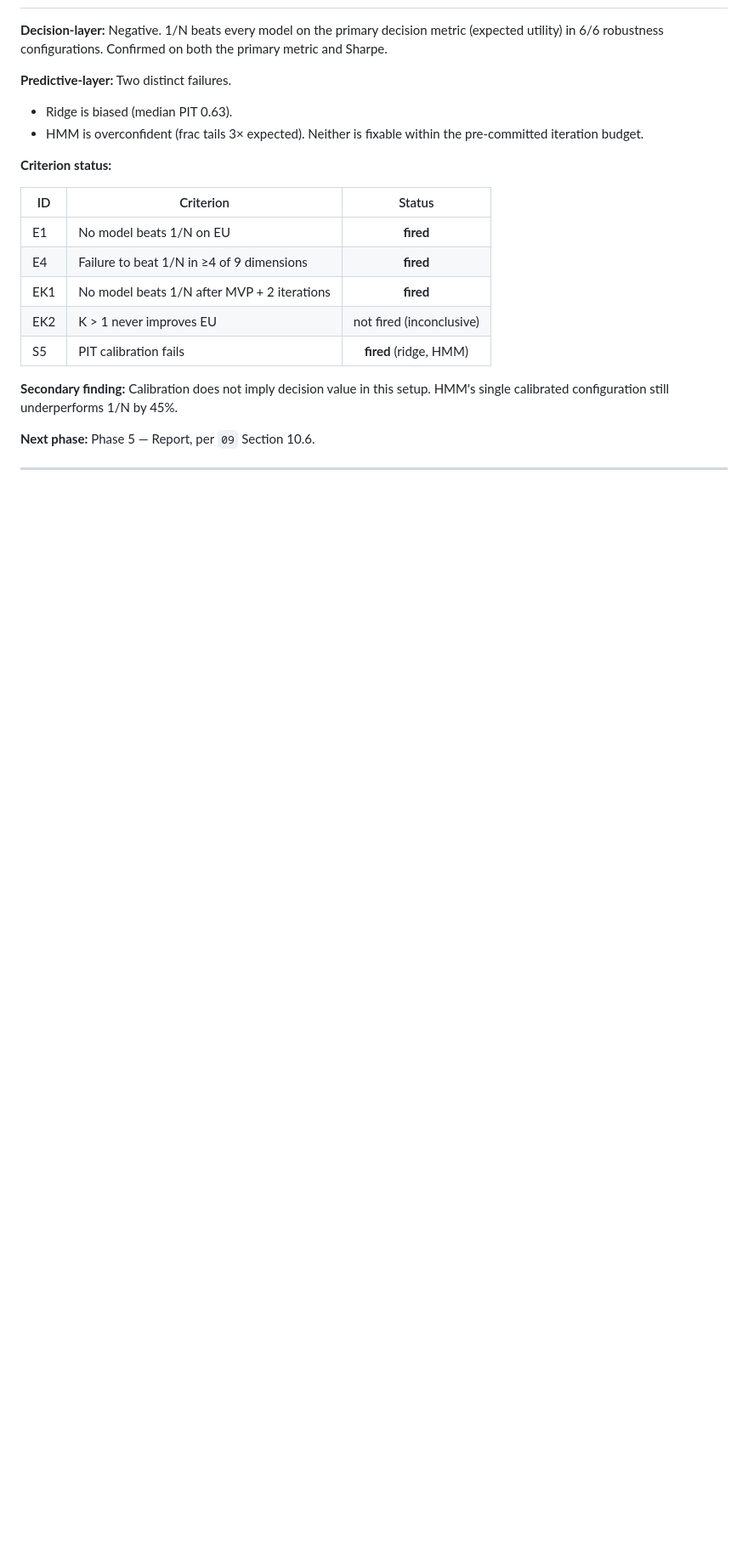
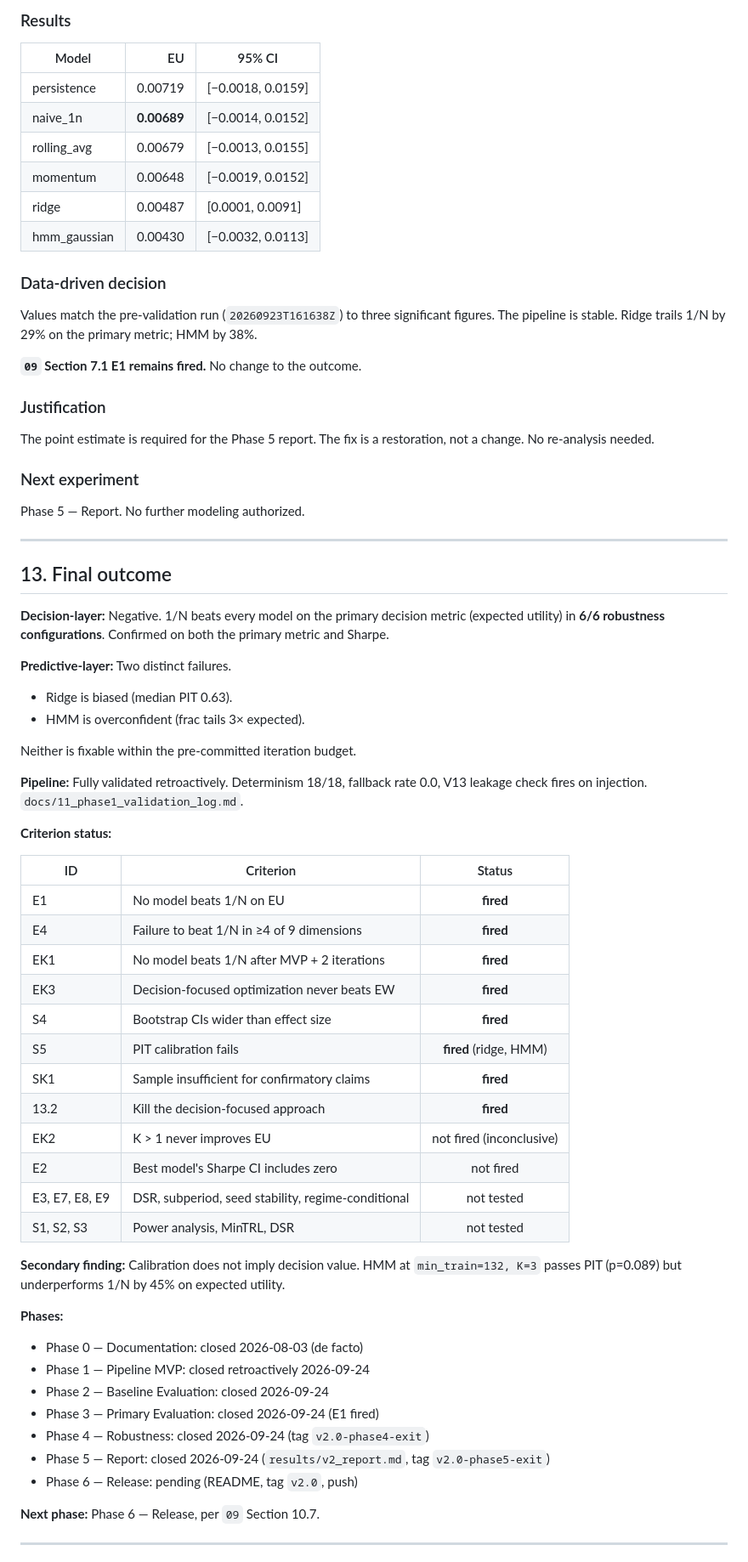
Before and after one commit to kira-ml/mixture-of-experts-factor-timing, a Markdown page: docs/10_experiment_log.md, the part around one of its changes. Shown at 85% size. GitHub-like rendering; blank space fills up the shorter version.

Commit message:
docs: experiment log adds Phase 1 validations and Phase 5 closure

```diff
--- a/docs/10_experiment_log.md
+++ b/docs/10_experiment_log.md
@@ -515,12 +608,49 @@ the current iteration budget.
+### Results
+
+| Model | EU | 95% CI |
+|---|---:|---|
+| persistence | 0.00719 | [−0.0018, 0.0159] |
+| naive_1n | **0.00689** | [−0.0014, 0.0152] |
+| rolling_avg | 0.00679 | [−0.0013, 0.0155] |
+| momentum | 0.00648 | [−0.0019, 0.0152] |
+| ridge | 0.00487 | [0.0001, 0.0091] |
+| hmm_gaussian | 0.00430 | [−0.0032, 0.0113] |
+
+### Data-driven decision
+
+Values match the pre-validation run (`20260923T161638Z`) to three
+significant figures. The pipeline is stable. Ridge trails 1/N by 29%
+on the primary metric; HMM by 38%.
+
+**`09` Section 7.1 E1 remains fired.** No change to the outcome.
+
+### Justification
+
+The point estimate is required for the Phase 5 report. The fix is a
+restoration, not a change. No re-analysis needed.
+
+### Next experiment
+
+Phase 5 — Report. No further modeling authorized.
+
+---
+
+## 13. Final outcome
 
 **Decision-layer:** Negative. 1/N beats every model on the primary
-decision metric (expected utility) in 6/6 robustness configurations.
+decision metric (expected utility) in **6/6 robustness configurations**.
 Confirmed on both the primary metric and Sharpe.
 
 **Predictive-layer:** Two distinct failures.
+
 - Ridge is biased (median PIT 0.63).
 - HMM is overconfident (frac tails 3× expected).
+
 Neither is fixable within the pre-committed iteration budget.
+
+**Pipeline:** Fully validated retroactively. Determinism 18/18,
+fallback rate 0.0, V13 leakage check fires on injection.
+`docs/11_phase1_validation_log.md`.
 
 **Criterion status:**
 
@@ -529,14 +659,31 @@ Neither is fixable within the pre-committed iteration budget.
 | E1 | No model beats 1/N on EU | **fired** |
 | E4 | Failure to beat 1/N in ≥4 of 9 dimensions | **fired** |
 | EK1 | No model beats 1/N after MVP + 2 iterations | **fired** |
+| EK3 | Decision-focused optimization never beats EW | **fired** |
+| S4 | Bootstrap CIs wider than effect size | **fired** |
+| S5 | PIT calibration fails | **fired** (ridge, HMM) |
+| SK1 | Sample insufficient for confirmatory claims | **fired** |
+| 13.2 | Kill the decision-focused approach | **fired** |
 | EK2 | K > 1 never improves EU | not fired (inconclusive) |
-| S5 | PIT calibration fails | **fired** (ridge, HMM) |
+| E2 | Best model's Sharpe CI includes zero | not fired |
+| E3, E7, E8, E9 | DSR, subperiod, seed stability, regime-conditional | not tested |
+| S1, S2, S3 | Power analysis, MinTRL, DSR | not tested |
 
-**Secondary finding:** Calibration does not imply decision value in
-this setup. HMM's single calibrated configuration still underperforms
-1/N by 45%.
+**Secondary finding:** Calibration does not imply decision value. HMM
+at `min_train=132, K=3` passes PIT (p=0.089) but underperforms 1/N by
+45% on expected utility.
 
-**Next phase:** Phase 5 — Report, per `09` Section 10.6.
+**Phases:**
+
+- Phase 0 — Documentation: closed 2026-08-03 (de facto)
+- Phase 1 — Pipeline MVP: closed retroactively 2026-09-24
+- Phase 2 — Baseline Evaluation: closed 2026-09-24
+- Phase 3 — Primary Evaluation: closed 2026-09-24 (E1 fired)
+- Phase 4 — Robustness: closed 2026-09-24 (tag `v2.0-phase4-exit`)
+- Phase 5 — Report: closed 2026-09-24 (`results/v2_report.md`, tag `v2.0-phase5-exit`)
+- Phase 6 — Release: pending (README, tag `v2.0`, push)
+
+**Next phase:** Phase 6 — Release, per `09` Section 10.7.
 
 ---
 
```
Also changed, not shown: other parts of docs/10_experiment_log.md (+101 -4 lines).
